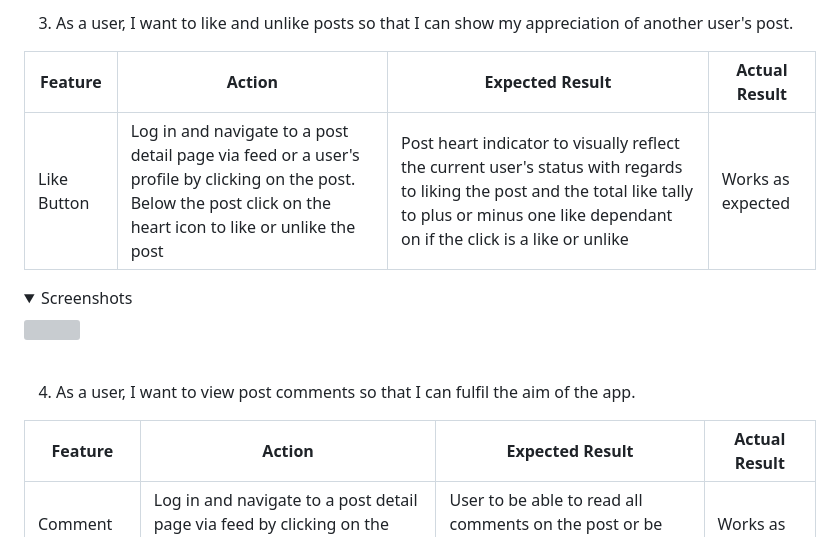
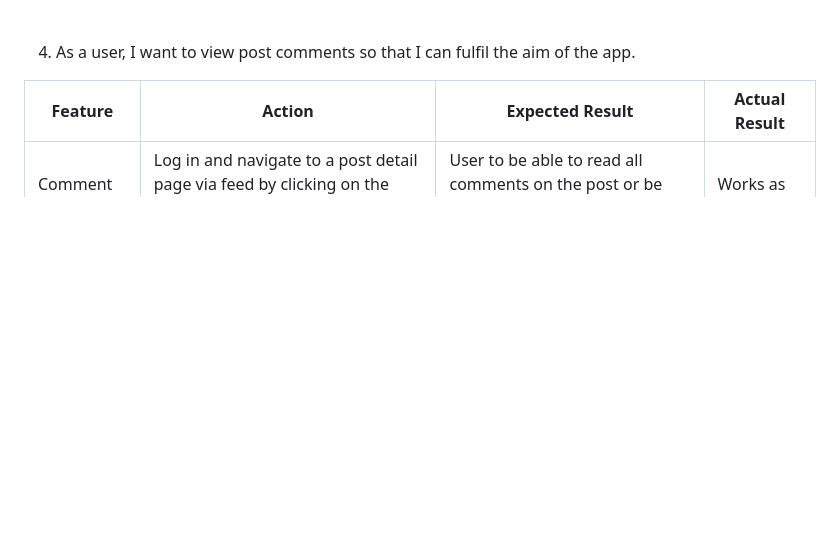
Before and after one commit to qburn93/balanced-news-app, a Markdown page: README.md, the part around the change printed below. Drawn GitHub-style; folded sections open; blank space fills up the shorter version; grey boxes are pictures that could not be loaded.

```diff
--- a/README.md
+++ b/README.md
@@ -315,17 +315,6 @@ To avoid unnecessary repetition of images, only the feature being referred to wi
 </details>
 <br>
 
-3. As a user, I want to like and unlike posts so that I can show my appreciation of another user's post.
-
-| Feature       | Action        | Expected Result  | Actual Result |
-| ------------- | ------------- | -------------    | ------------- |
-|  Like Button  | Log in and navigate to a post detail page via feed or a user's profile by clicking on the post. Below the post click on the heart icon to like or unlike the post  | Post heart indicator to visually reflect the current user's status with regards to liking the post and the total like tally to plus or minus one like dependant on if the click is a like or unlike | Works as expected |
-
-<details>
-<summary>Screenshots</summary>
-<a href="https://imgur.com/qsB4itk"><img src="https://i.imgur.com/qsB4itk.png" title="source: imgur.com" /></a>
-</details>
-<br>
 
 4. As a user, I want to view post comments so that I can fulfil the aim of the app.
 
```
Also changed, not shown: other parts of README.md (+7 -13 lines).
